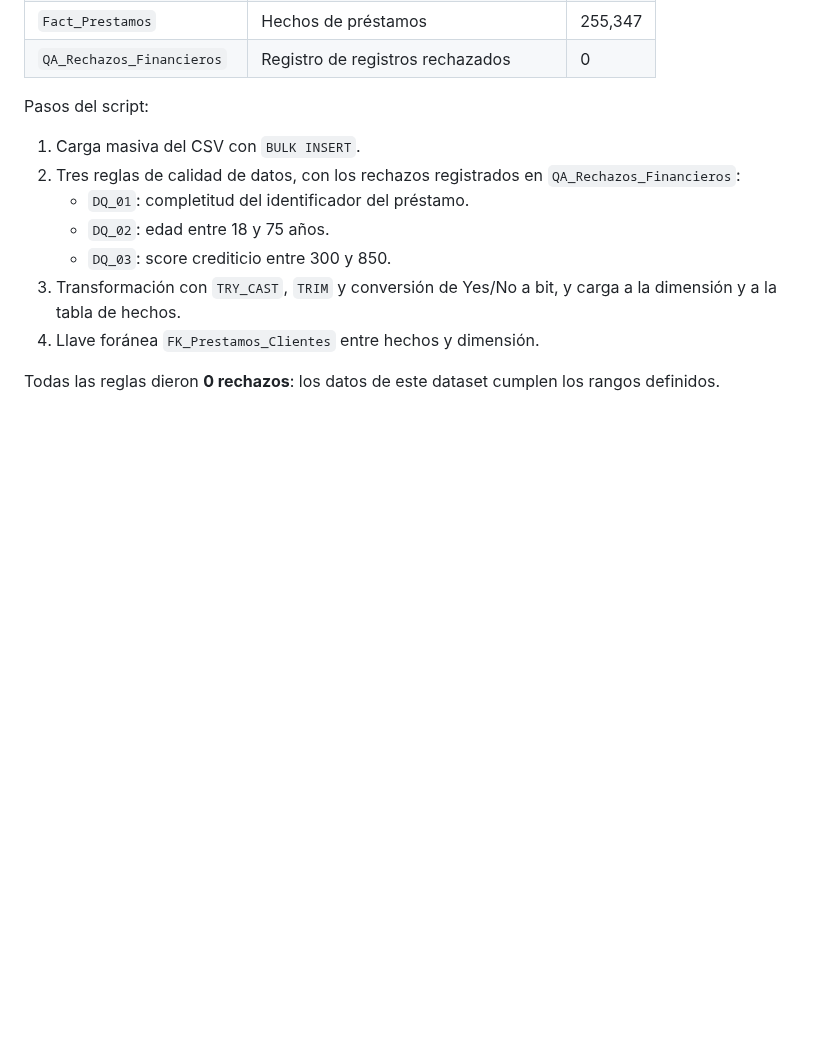
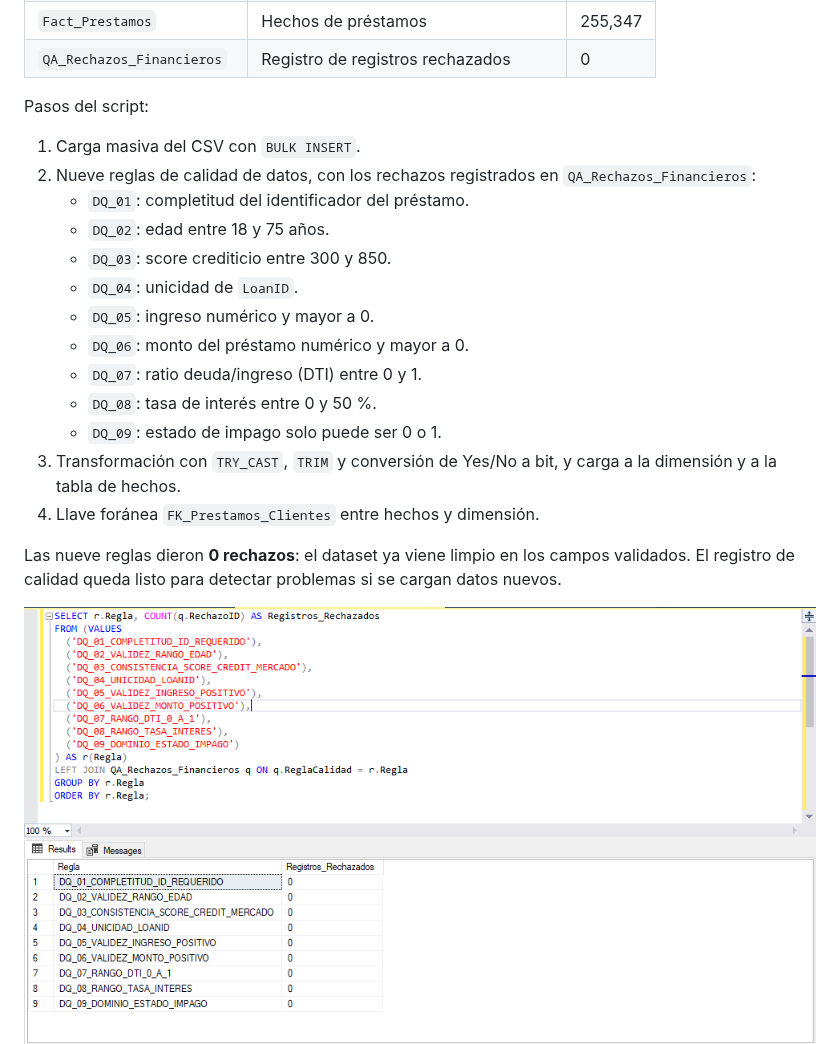
Before and after one commit to Erick2511xd/calidad-datos-riesgo-financiero, a Markdown page: README.md, the part around one of its changes. Rendered like a GitHub page; pictures changed too: docs/capturas/04_ssms_reglas_dq.png (added); blank space fills up the shorter version.

Commit message:
Agrega reglas DQ 04 a 09 y sección de hallazgos

```diff
--- a/README.md
+++ b/README.md
@@ -39,15 +39,22 @@ Loan_default.csv ──► Python (pandas) ──► SQL Server ──► Power
 Pasos del script:
 
 1. Carga masiva del CSV con `BULK INSERT`.
-2. Tres reglas de calidad de datos, con los rechazos registrados en `QA_Rechazos_Financieros`:
+2. Nueve reglas de calidad de datos, con los rechazos registrados en `QA_Rechazos_Financieros`:
    - `DQ_01`: completitud del identificador del préstamo.
    - `DQ_02`: edad entre 18 y 75 años.
    - `DQ_03`: score crediticio entre 300 y 850.
+   - `DQ_04`: unicidad de `LoanID`.
+   - `DQ_05`: ingreso numérico y mayor a 0.
+   - `DQ_06`: monto del préstamo numérico y mayor a 0.
+   - `DQ_07`: ratio deuda/ingreso (DTI) entre 0 y 1.
+   - `DQ_08`: tasa de interés entre 0 y 50 %.
+   - `DQ_09`: estado de impago solo puede ser 0 o 1.
 3. Transformación con `TRY_CAST`, `TRIM` y conversión de Yes/No a bit, y carga a la dimensión y a la tabla de hechos.
 4. Llave foránea `FK_Prestamos_Clientes` entre hechos y dimensión.
 
-Todas las reglas dieron **0 rechazos**: los datos de este dataset cumplen los rangos definidos.
+Las nueve reglas dieron **0 rechazos**: el dataset ya viene limpio en los campos validados. El registro de calidad queda listo para detectar problemas si se cargan datos nuevos.
 
+![Resumen de reglas de calidad](docs/capturas/04_ssms_reglas_dq.png)
 ![Tablas del Data Warehouse](docs/capturas/02_ssms_objetos.png)
 ![Validación de conteos](docs/capturas/03_ssms_validacion_conteo.png)
 
```
Also changed, not shown: other parts of README.md (+29 -0 lines), 1 other file.
